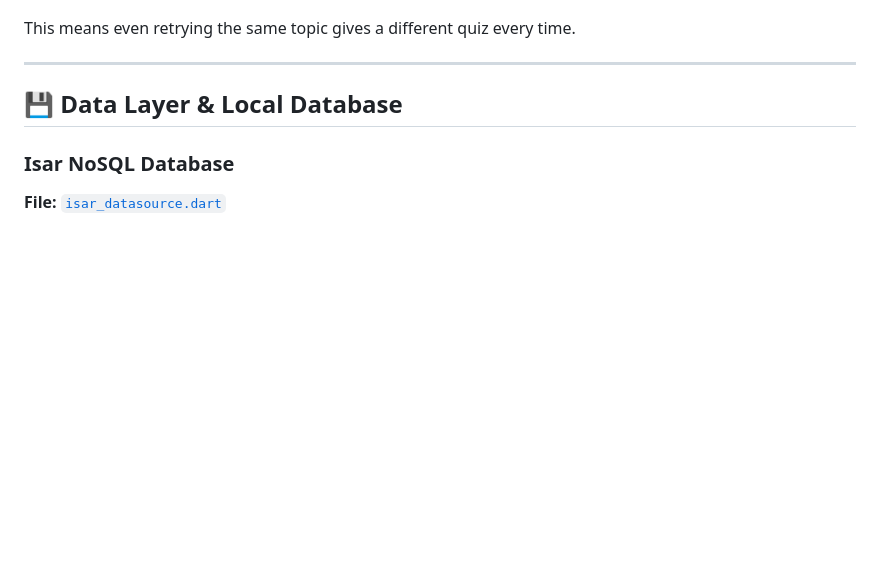
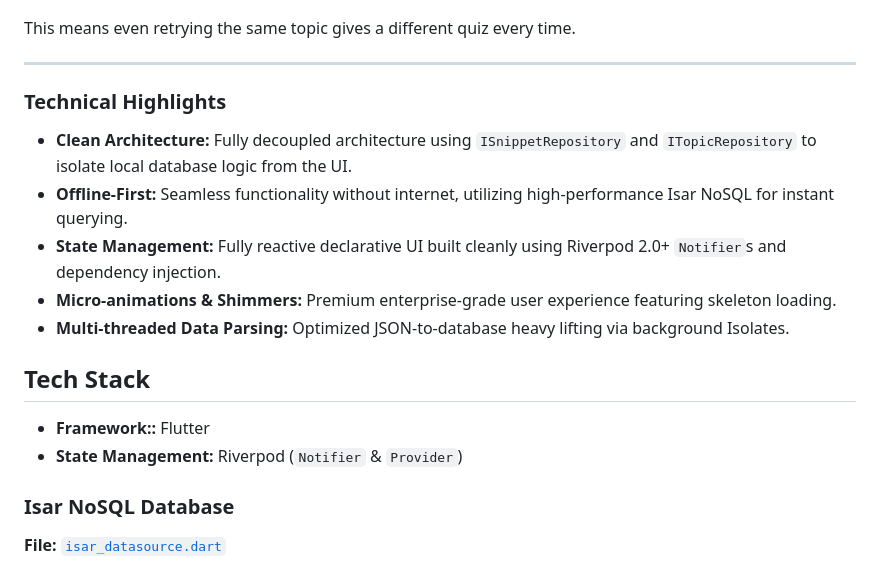
Before and after one commit to AryantKumar/Devref, a Markdown page: README.md, the part around the change. GitHub-like rendering; blank space fills up the shorter version.

Commit message:
docs: enrich README and standardise structural comments for recruitment clarity

```diff
--- a/README.md
+++ b/README.md
@@ -166,7 +166,16 @@ This means even retrying the same topic gives a different quiz every time.
 
 ---
 
-## 💾 Data Layer & Local Database
+### Technical Highlights
+- **Clean Architecture:** Fully decoupled architecture using `ISnippetRepository` and `ITopicRepository` to isolate local database logic from the UI.
+- **Offline-First:** Seamless functionality without internet, utilizing high-performance Isar NoSQL for instant querying.
+- **State Management:** Fully reactive declarative UI built cleanly using Riverpod 2.0+ `Notifier`s and dependency injection.
+- **Micro-animations & Shimmers:** Premium enterprise-grade user experience featuring skeleton loading.
+- **Multi-threaded Data Parsing:** Optimized JSON-to-database heavy lifting via background Isolates.
+
+## Tech Stack
+- **Framework::** Flutter
+- **State Management:** Riverpod (`Notifier` & `Provider`)
 
 ### Isar NoSQL Database
 **File:** [`isar_datasource.dart`](lib/data/datasources/isar_datasource.dart)
```
